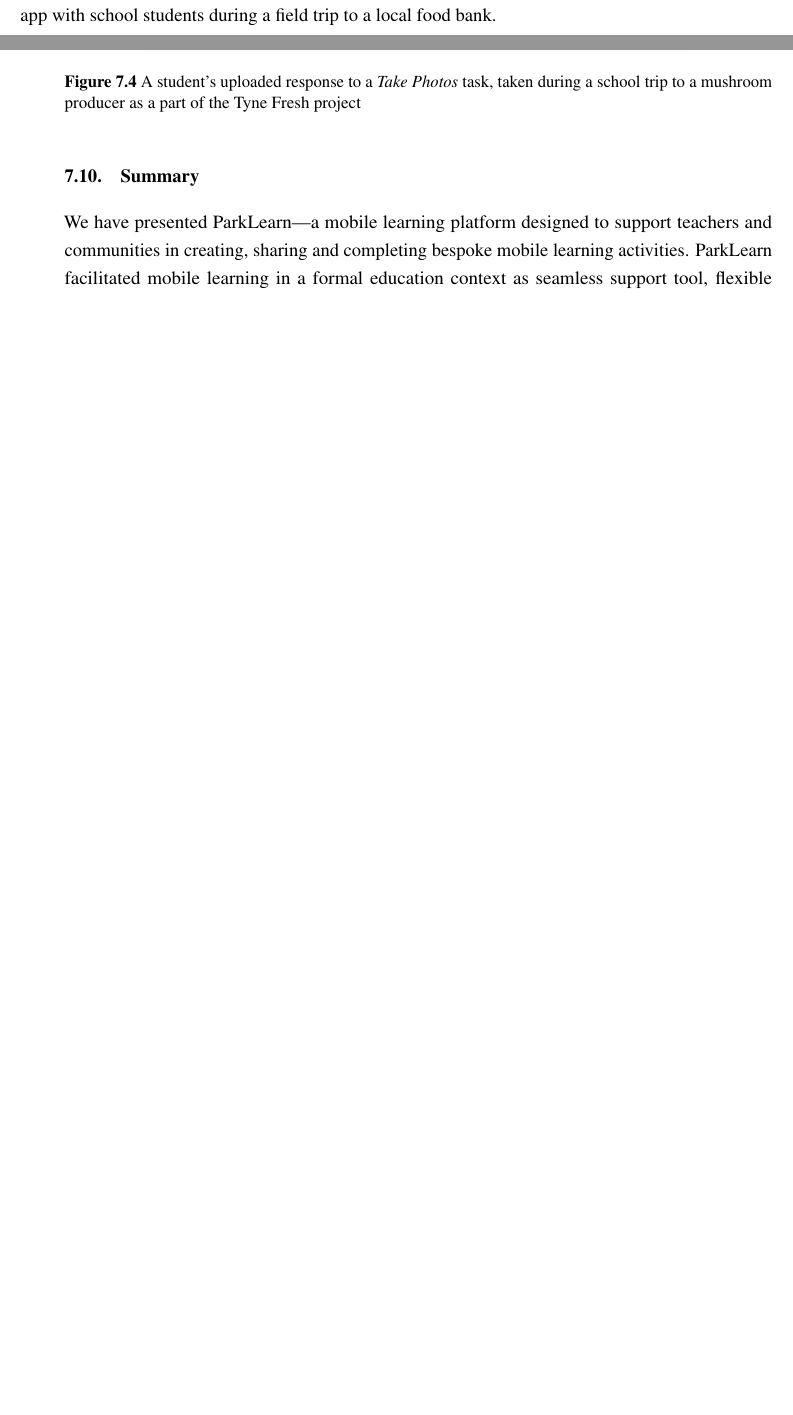
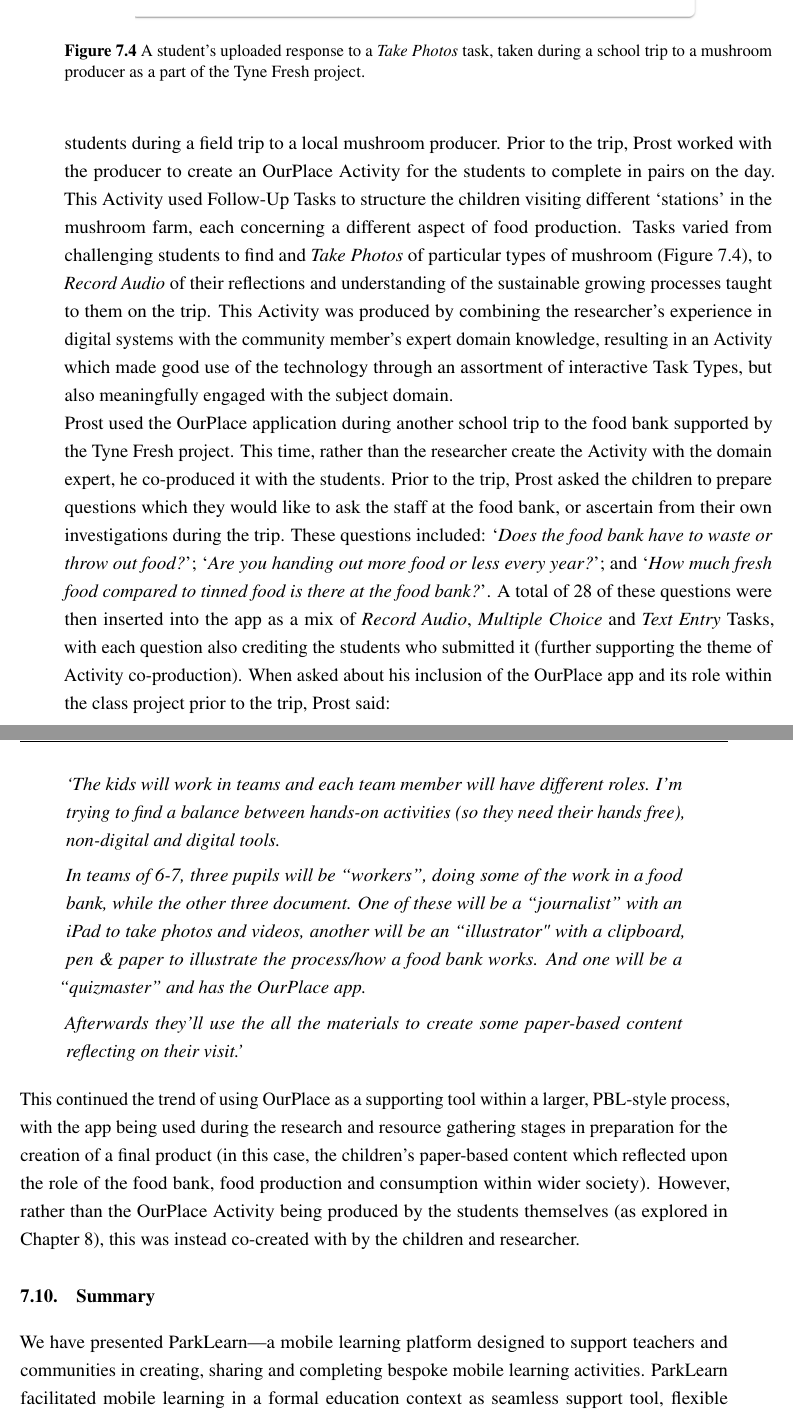
Before and after one commit to GSDan/Thesis, a LaTeX thesis (thesis.tex, which reads 07_Teachers.tex): two parts of pages 148 and 149 of 175 before the commit and two parts of pages 149 and 150 of 175 after it, joined at a grey line, cut so that both start at the same text, the shorter picture padded with empty space. Compiled offline with pdfLaTeX.

Commit message:
Tyne Fresh section

```diff
--- a/07_Teachers.tex
+++ b/07_Teachers.tex
@@ -336,6 +336,6 @@ As with Teacher 2's `Welcome to Class 2' Activity (Table \ref{tab:TeacherActivit
 \begin{figure*}
   \centering
   \includegraphics[width=0.8\columnwidth]{images/chapter07/mushroom.png}
-  \caption[A student's uploaded photo from a visit to a mushroom producer]{A student's uploaded response to a \textit{Take Photos} task, taken during a school trip to a mushroom producer as a part of the Tyne Fresh project}~\label{fig:FoodHub}
+  \caption[A student's uploaded photo from a visit to a mushroom producer]{A student's uploaded response to a \textit{Take Photos} task, taken during a school trip to a mushroom producer as a part of the Tyne Fresh project.}~\label{fig:MushroomTrip}
 \end{figure*}
 
@@ -343,5 +343,17 @@ As a part of his research project relating to food sustainability and the use pa
 
-app with school students during a field trip to a local food bank.
+One of the researchers, Sebastian Prost, has used the OurPlace multiple times during related engagements with school students. The first of these was using the OurPlace app with school students during a field trip to a local mushroom producer. Prior to the trip, Prost worked with the producer to create an OurPlace Activity for the students to complete in pairs on the day. This Activity used Follow-Up Tasks to structure the children visiting different `stations' in the mushroom farm, each concerning a different aspect of food production. Tasks varied from challenging students to find and \textit{Take Photos} of particular types of mushroom (Figure \ref{fig:MushroomTrip}), to \textit{Record Audio} of their reflections and understanding of the sustainable growing processes taught to them on the trip. This Activity was produced by combining the researcher's experience in digital systems with the community member's expert domain knowledge, resulting in an Activity which made good use of the technology through an assortment of interactive Task Types, but also meaningfully engaged with the subject domain.
+
+Prost used the OurPlace application during another school trip to the food bank supported by the Tyne Fresh project. This time, rather than the researcher create the Activity with the domain expert, he co-produced it with the students. Prior to the trip, Prost asked the children to prepare questions which they would like to ask the staff at the food bank, or ascertain from their own investigations during the trip. These questions included: `\textit{Does the food bank have to waste or throw out food?}'; `\textit{Are you handing out more food or less every year?}'; and `\textit{How much fresh food compared to tinned food is there at the food bank?}'. A total of 28 of these questions were then inserted into the app as a mix of \textit{Record Audio}, \textit{Multiple Choice} and \textit{Text Entry} Tasks, with each question also crediting the students who submitted it (further supporting the theme of Activity co-production). When asked about his inclusion of the OurPlace app and its role within the class project prior to the trip, Prost said:
+
+\begin{displayquote}
+`The kids will work in teams and each team member will have different roles. I’m trying to find a balance between hands-on activities (so they need their hands free), non-digital and digital tools.
+
+In teams of 6-7, three pupils will be “workers”, doing some of the work in a food bank, while the other three document. One of these will be a “journalist” with an iPad to take photos and videos, another will be an “illustrator" with a clipboard, pen \& paper to illustrate the process/how a food bank works. And one will be a “quizmaster” and has the OurPlace app.
+
+Afterwards they’ll use the all the materials to create some paper-based content reflecting on their visit.'
+\end{displayquote}
+
+This continued the trend of using OurPlace as a supporting tool within a larger, PBL-style process, with the app being used during the research and resource gathering stages in preparation for the creation of a final product (in this case, the children's paper-based content which reflected upon the role of the food bank, food production and consumption within wider society). However, rather than the OurPlace Activity being produced by the students themselves (as explored in Chapter \ref{chap:student-created}), this was instead co-created with by the children and researcher.
 
 \section{Summary}
 We have presented ParkLearn—a mobile learning platform designed to support teachers and communities in creating, sharing and completing bespoke mobile learning activities. ParkLearn facilitated mobile learning in a formal education context as seamless support tool, flexible enough to support teachers in designing activities across different devices and learning contexts. Simplified processes and interfaces meant that uploading the children’s work easily fit into the teachers’ workflow, promoting follow-up classroom activities and even sharing the content in engagements between the school and the surrounding community. Through supporting creativity and independence, the platform promoted ownership of content, increasing learners’ engagement in follow-up activities. This element of independence also allowed community experts to elevate themselves to producers of rich, digital educational content—supporting them in sharing their knowledge and values with a wider community by removing the technical and financial barriers previously in place. We also identified opportunities for HCI to support cross-cultural civic inquiry, encouraging learners to share their values, knowledge and questions in a manner already embraced by citizen science research.
```
Also changed, not shown: 07_Teachers.tex (10 more changed lines).
